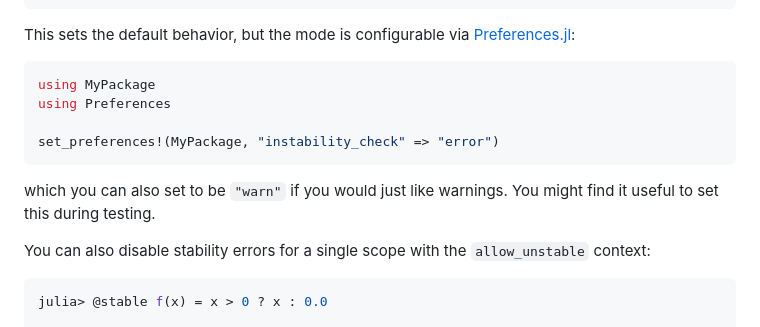
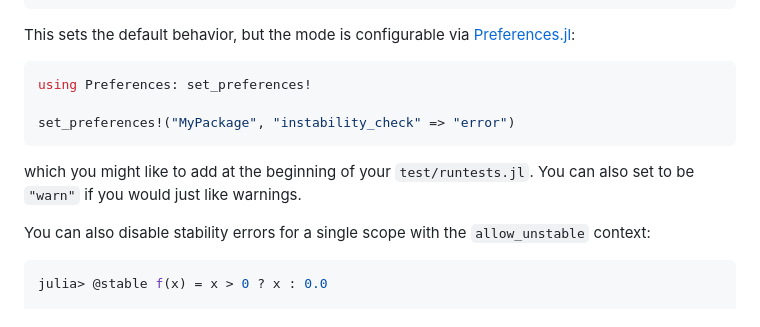
Before and after one commit to MilesCranmer/DispatchDoctor.jl, a Markdown page: README.md, the part around the change. Rendered like a GitHub page.

Commit message:
describe testing workflow with error on type instability

````diff
--- a/README.md
+++ b/README.md
@@ -124,14 +124,13 @@ This sets the default behavior, but the mode is configurable
 via [Preferences.jl](https://github.com/JuliaPackaging/Preferences.jl):
 
 ```julia
-using MyPackage
-using Preferences
+using Preferences: set_preferences!
 
-set_preferences!(MyPackage, "instability_check" => "error")
+set_preferences!("MyPackage", "instability_check" => "error")
 ```
 
-which you can also set to be `"warn"` if you would just like warnings.
-You might find it useful to set this during testing.
+which you might like to add at the beginning of your `test/runtests.jl`.
+You can also set to be `"warn"` if you would just like warnings.
 
 You can also disable stability errors for a single scope
 with the `allow_unstable` context:
````
